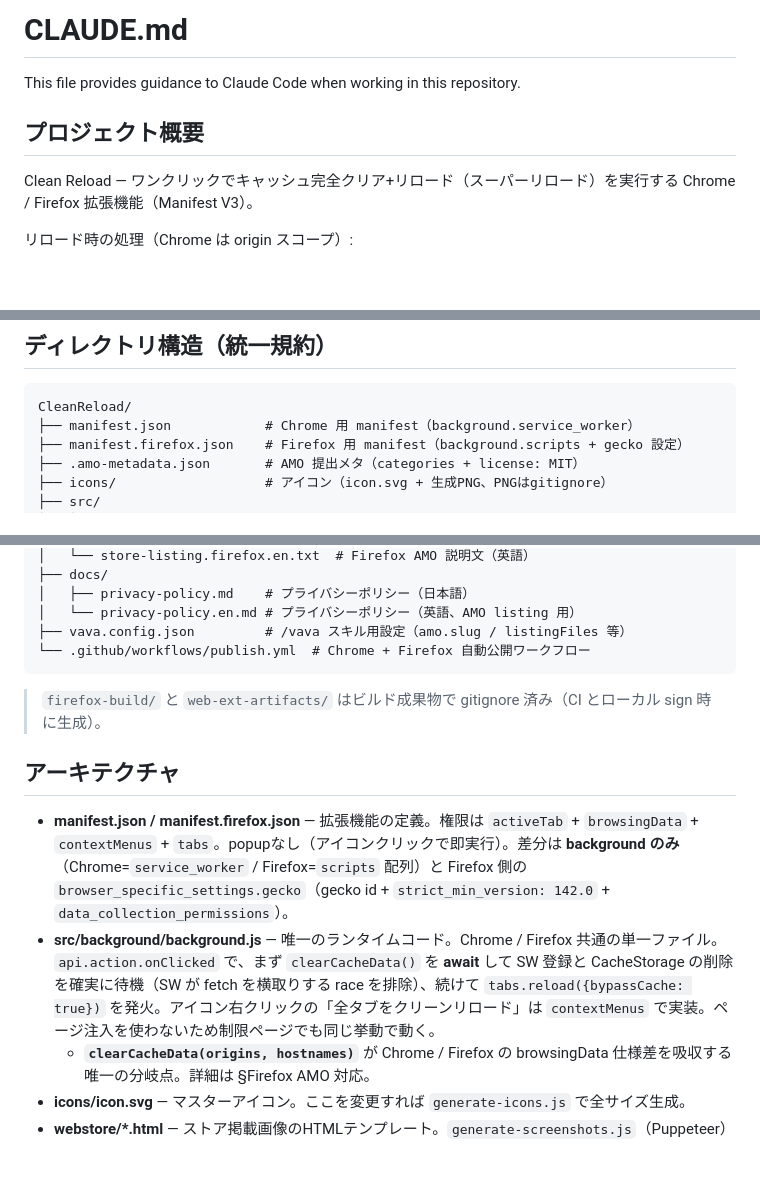
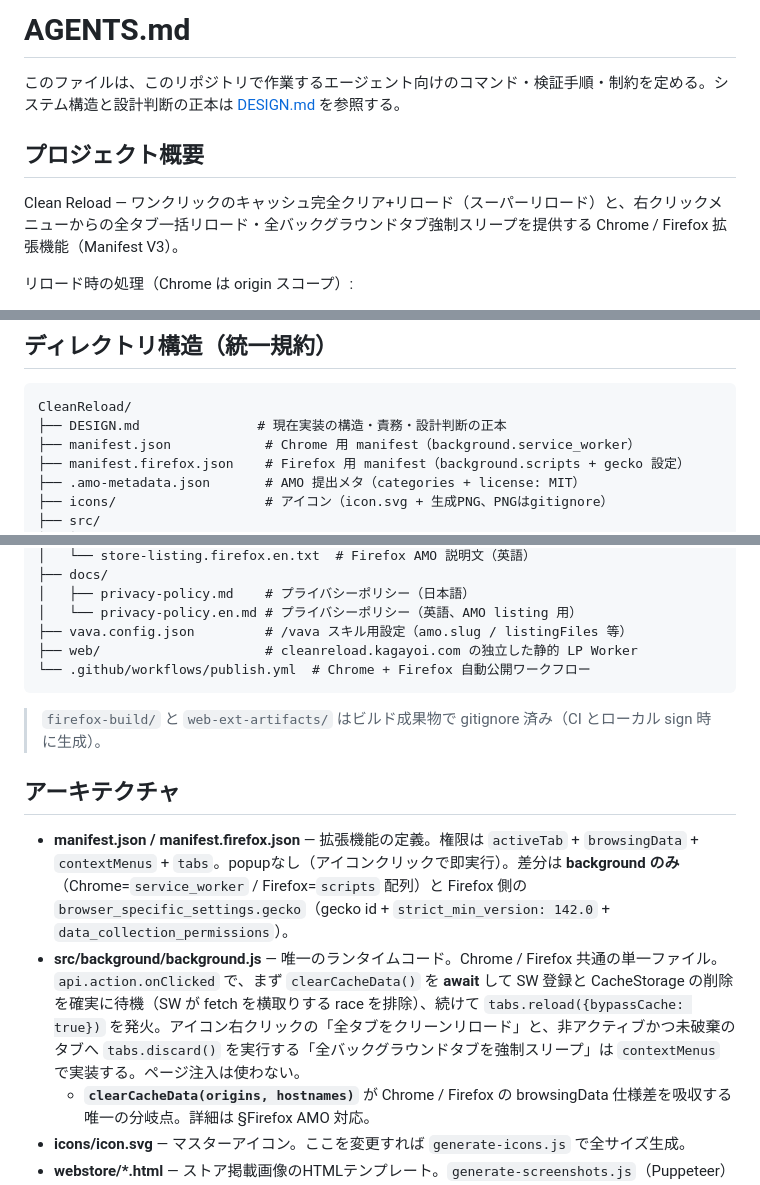
Before and after one commit to 1llum1n4t1s/CleanReload, a Markdown page: AGENTS.md, 3 parts joined by grey strips. GitHub-like rendering; blank space fills up the shorter version.

````diff
--- a/AGENTS.md
+++ b/AGENTS.md
@@ -1,10 +1,10 @@
-# CLAUDE.md
+# AGENTS.md
 
-This file provides guidance to Claude Code when working in this repository.
+このファイルは、このリポジトリで作業するエージェント向けのコマンド・検証手順・制約を定める。システム構造と設計判断の正本は [DESIGN.md](DESIGN.md) を参照する。
 
 ## プロジェクト概要
 
-Clean Reload — ワンクリックでキャッシュ完全クリア+リロード（スーパーリロード）を実行する Chrome / Firefox 拡張機能（Manifest V3）。
+Clean Reload — ワンクリックのキャッシュ完全クリア+リロード（スーパーリロード）と、右クリックメニューからの全タブ一括リロード・全バックグラウンドタブ強制スリープを提供する Chrome / Firefox 拡張機能（Manifest V3）。
 
 リロード時の処理（Chrome は origin スコープ）:
 1. Service Worker 登録を削除（`browsingData.remove({origins}, {serviceWorkers: true})`）
@@ -62,6 +62,7 @@ devDependency の `web-ext` 配下に出た脆弱性を、上流が未修正の
 
 ```
 CleanReload/
+├── DESIGN.md               # 現在実装の構造・責務・設計判断の正本
 ├── manifest.json            # Chrome 用 manifest（background.service_worker）
 ├── manifest.firefox.json    # Firefox 用 manifest（background.scripts + gecko 設定）
 ├── .amo-metadata.json       # AMO 提出メタ（categories + license: MIT）
@@ -81,6 +82,7 @@ CleanReload/
 │   ├── privacy-policy.md    # プライバシーポリシー（日本語）
 │   └── privacy-policy.en.md # プライバシーポリシー（英語、AMO listing 用）
 ├── vava.config.json         # /vava スキル用設定（amo.slug / listingFiles 等）
+├── web/                     # cleanreload.kagayoi.com の独立した静的 LP Worker
 └── .github/workflows/publish.yml  # Chrome + Firefox 自動公開ワークフロー
 ```
 
@@ -89,7 +91,7 @@ CleanReload/
 ## アーキテクチャ
 
 - **manifest.json / manifest.firefox.json** — 拡張機能の定義。権限は `activeTab` + `browsingData` + `contextMenus` + `tabs`。popupなし（アイコンクリックで即実行）。差分は **background のみ**（Chrome=`service_worker` / Firefox=`scripts` 配列）と Firefox 側の `browser_specific_settings.gecko`（gecko id + `strict_min_version: 142.0` + `data_collection_permissions`）。
-- **src/background/background.js** — 唯一のランタイムコード。Chrome / Firefox 共通の単一ファイル。`api.action.onClicked` で、まず `clearCacheData()` を **await** して SW 登録と CacheStorage の削除を確実に待機（SW が fetch を横取りする race を排除）、続けて `tabs.reload({bypassCache: true})` を発火。アイコン右クリックの「全タブをクリーンリロード」は `contextMenus` で実装。ページ注入を使わないため制限ページでも同じ挙動で動く。
+- **src/background/background.js** — 唯一のランタイムコード。Chrome / Firefox 共通の単一ファイル。`api.action.onClicked` で、まず `clearCacheData()` を **await** して SW 登録と CacheStorage の削除を確実に待機（SW が fetch を横取りする race を排除）、続けて `tabs.reload({bypassCache: true})` を発火。アイコン右クリックの「全タブをクリーンリロード」と、非アクティブかつ未破棄のタブへ `tabs.discard()` を実行する「全バックグラウンドタブを強制スリープ」は `contextMenus` で実装する。ページ注入は使わない。
   - **`clearCacheData(origins, hostnames)`** が Chrome / Firefox の browsingData 仕様差を吸収する唯一の分岐点。詳細は §Firefox AMO 対応。
 - **icons/icon.svg** — マスターアイコン。ここを変更すれば `generate-icons.js` で全サイズ生成。
 - **webstore/*.html** — ストア掲載画像のHTMLテンプレート。`generate-screenshots.js`（Puppeteer）でPNGに変換。
````
Also changed, not shown: other parts of AGENTS.md (+1 -0 lines), DESIGN.md (added, +72 -0 lines).
